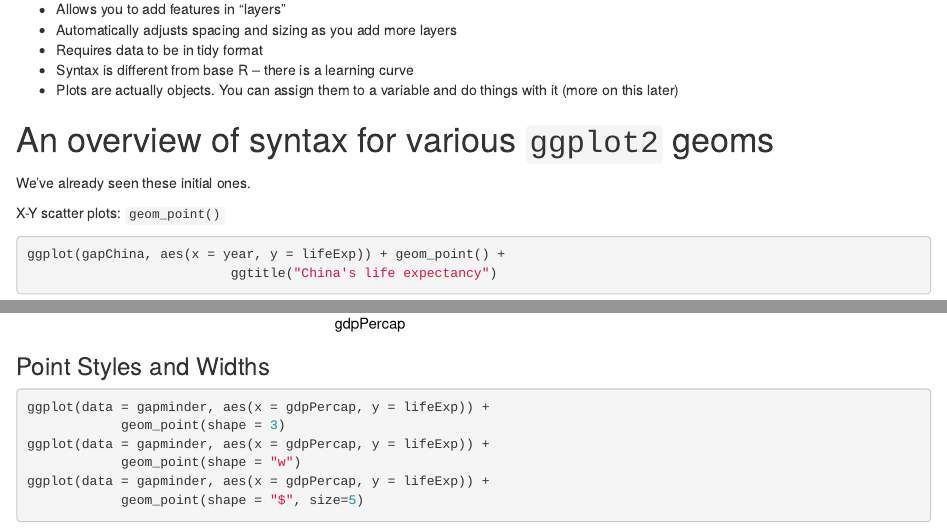
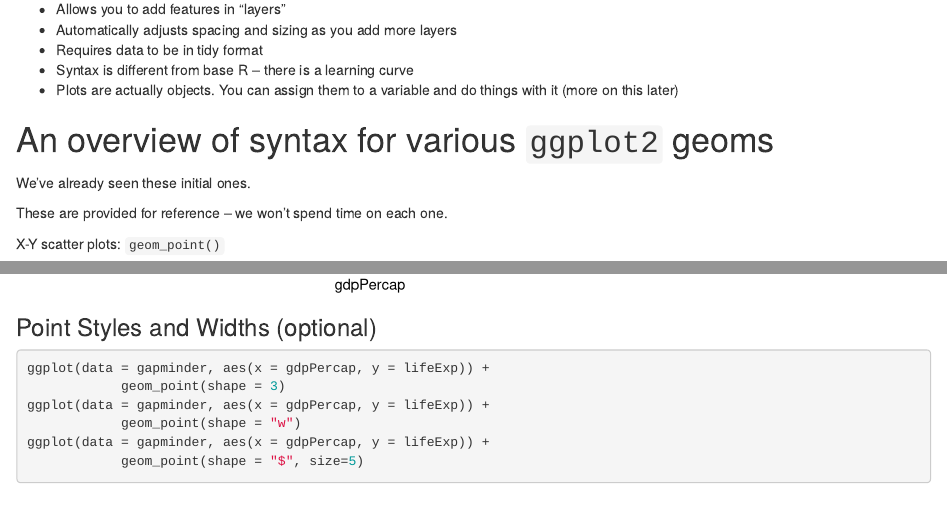
Before and after one commit to berkeley-scf/r-bootcamp-fall-2023, an R Markdown document (modules/module7_graphics.Rmd): the page in a window 1100 px wide, from 14580 px down, and a second part further down, joined at a grey line. Rendered offline with R 4.5, knitr and Pandoc, with nearby package versions; some code elsewhere in the file could not run offline; the gapminder table comes from the copy in Python's plotly package.

Commit message:
a few edits to module 7

````diff
--- a/modules/module7_graphics.Rmd
+++ b/modules/module7_graphics.Rmd
@@ -248,6 +248,8 @@ gapminder %>%
 # An overview of syntax for various `ggplot2` geoms
 
 We've already seen these initial ones.
+
+These are provided for reference -- we won't spend time on each one.
 
 X-Y scatter plots: `geom_point()`
 
@@ -536,7 +538,7 @@ ggplot(data = gapminder, aes(x = gdpPercap, y = lifeExp)) +
             geom_point(color = "red")
 ```
 
-### Point Styles and Widths
+### Point Styles and Widths (optional)
 
 ```{r, fig.cap=" ", warning=FALSE, fig.show = "hold"}
 ggplot(data = gapminder, aes(x = gdpPercap, y = lifeExp)) +
````
Also changed, not shown: modules/module7_graphics.Rmd (2 more changed lines).
